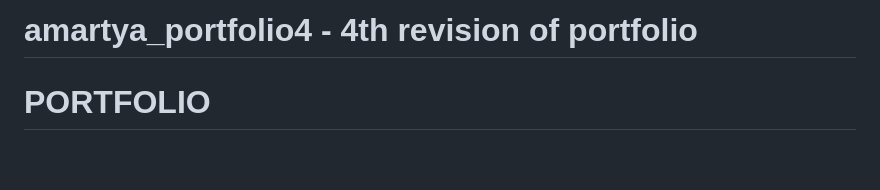
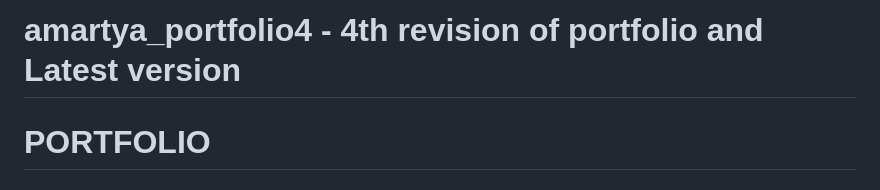
Before and after one commit to amartyasanyal12/amartya_portfolio4, a Markdown page: README.md, the part around the change. Rendered like a GitHub page; blank space fills up the shorter version.

```diff
--- a/README.md
+++ b/README.md
@@ -1,4 +1,4 @@
-# amartya_portfolio4 - 4th revision of portfolio
+# amartya_portfolio4 - 4th revision of portfolio and Latest version
 # PORTFOLIO
 
 ## PROJECT 1
```
